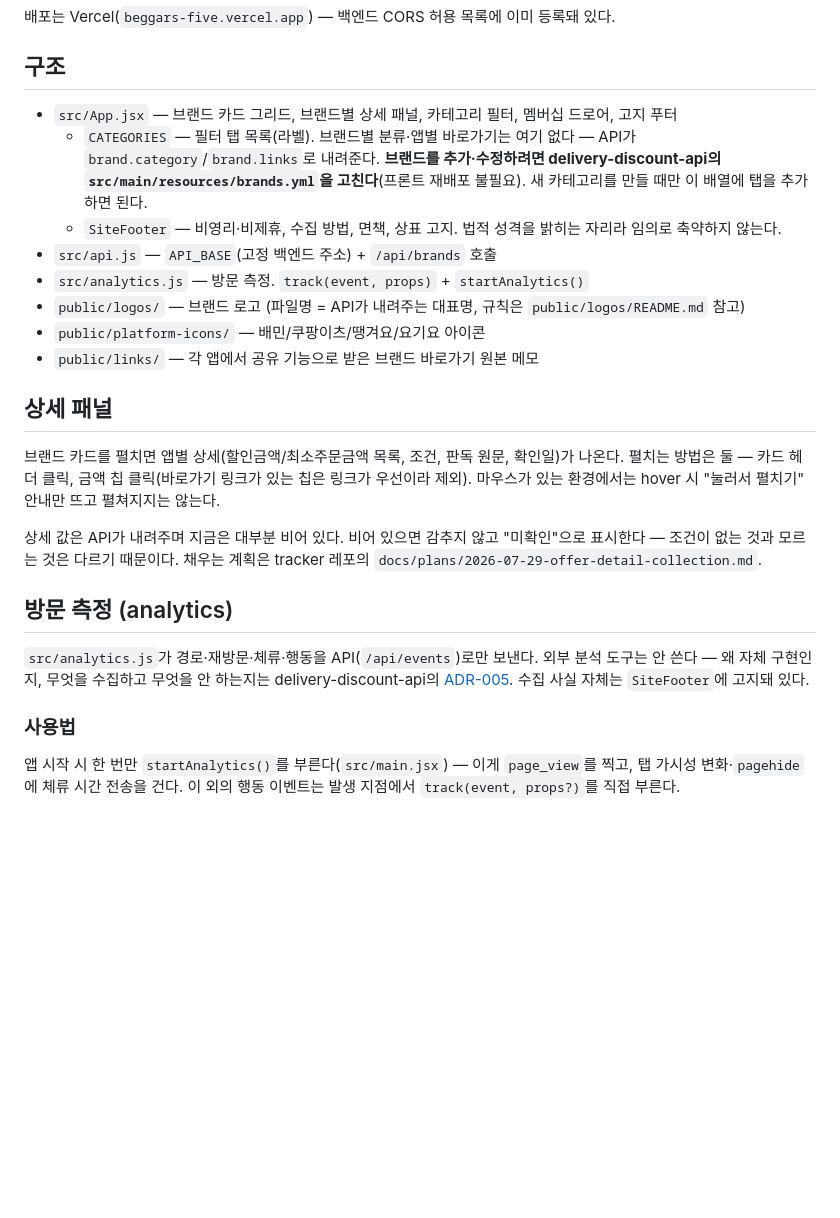
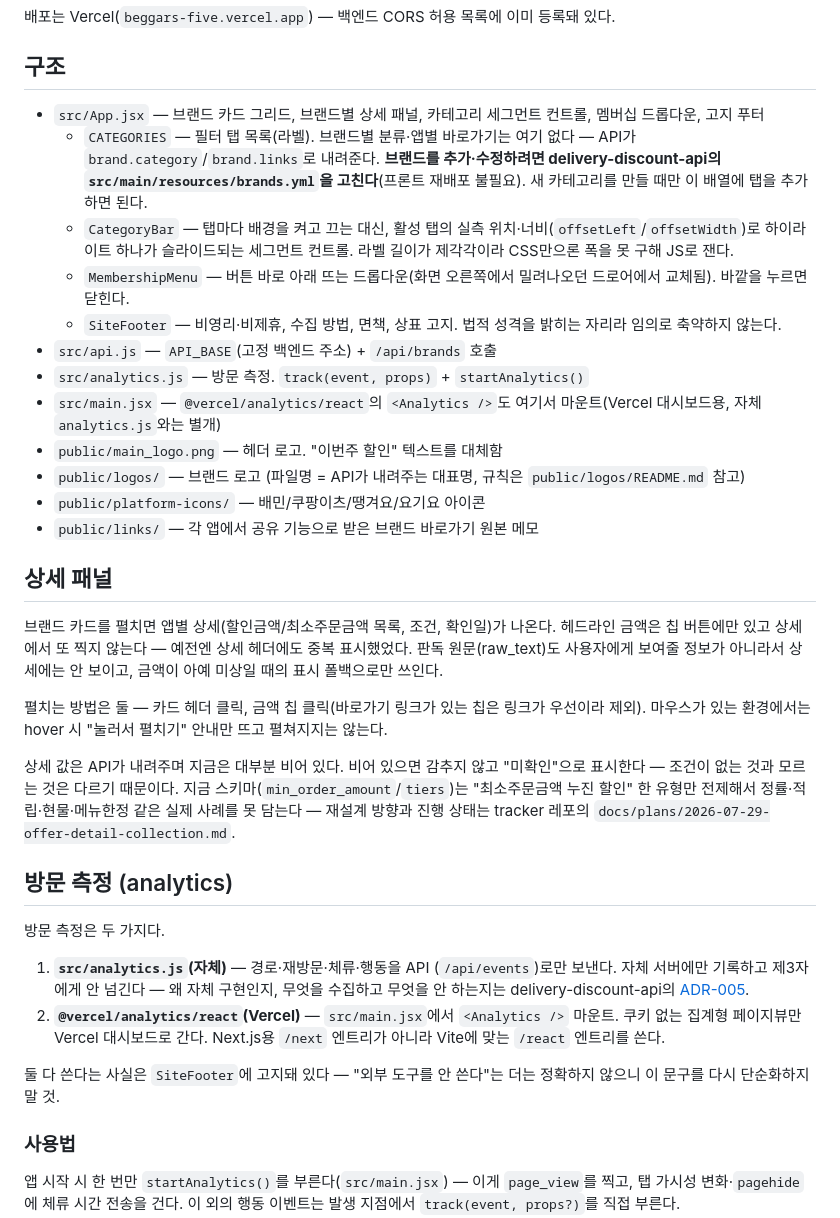
Before and after one commit to nn98/delivery-discount-web, a Markdown page: README.md, the part around the change. Rendered like a GitHub page; blank space fills up the shorter version.

Commit message:
docs: README를 최신 UI/기능에 맞게 갱신
실제 코드와 어긋난 부분 정리:
- "멤버십 드로어" -> 드롭다운으로 실제 교체됨(화면 오른쪽에서 밀려
  나오던 방식에서 버튼 아래 뜨는 방식으로)
- 상세 패널에 "판독 원문" 표시한다고 써 있었는데 방금 없앴다(헤더
  중복 금액도 같이 제거)
- 로고 이미지, 세그먼트 컨트롤(CategoryBar), Vercel Analytics가
  구조 목록에 아예 빠져 있었다
- "외부 분석 도구는 안 쓴다"는 문장이 Vercel Analytics 추가로 더는
  사실이 아닌데 그대로 남아 있었다 — 정확하게 고침

Co-Authored-By: Claude Opus 5 <noreply@anthropic.com>
Claude-Session: https://claude.ai/code/session_011ztY7j3pwgA5AuGojGbdUW

```diff
--- a/README.md
+++ b/README.md
@@ -33,39 +33,64 @@
 
 ## 구조
 
-- `src/App.jsx` — 브랜드 카드 그리드, 브랜드별 상세 패널, 카테고리 필터, 멤버십 드로어, 고지 푸터
+- `src/App.jsx` — 브랜드 카드 그리드, 브랜드별 상세 패널, 카테고리
+  세그먼트 컨트롤, 멤버십 드롭다운, 고지 푸터
   - `CATEGORIES` — 필터 탭 목록(라벨). 브랜드별 분류·앱별 바로가기는
     여기 없다 — API가 `brand.category`/`brand.links`로 내려준다.
     **브랜드를 추가·수정하려면 delivery-discount-api의
     `src/main/resources/brands.yml`을 고친다**(프론트 재배포 불필요).
     새 카테고리를 만들 때만 이 배열에 탭을 추가하면 된다.
+  - `CategoryBar` — 탭마다 배경을 켜고 끄는 대신, 활성 탭의 실측
+    위치·너비(`offsetLeft`/`offsetWidth`)로 하이라이트 하나가
+    슬라이드되는 세그먼트 컨트롤. 라벨 길이가 제각각이라 CSS만으론
+    폭을 못 구해 JS로 잰다.
+  - `MembershipMenu` — 버튼 바로 아래 뜨는 드롭다운(화면 오른쪽에서
+    밀려나오던 드로어에서 교체됨). 바깥을 누르면 닫힌다.
   - `SiteFooter` — 비영리·비제휴, 수집 방법, 면책, 상표 고지. 법적 성격을
     밝히는 자리라 임의로 축약하지 않는다.
 - `src/api.js` — `API_BASE`(고정 백엔드 주소) + `/api/brands` 호출
 - `src/analytics.js` — 방문 측정. `track(event, props)` + `startAnalytics()`
+- `src/main.jsx` — `@vercel/analytics/react`의 `<Analytics />`도 여기서
+  마운트(Vercel 대시보드용, 자체 `analytics.js`와는 별개)
+- `public/main_logo.png` — 헤더 로고. "이번주 할인" 텍스트를 대체함
 - `public/logos/` — 브랜드 로고 (파일명 = API가 내려주는 대표명, 규칙은 `public/logos/README.md` 참고)
 - `public/platform-icons/` — 배민/쿠팡이츠/땡겨요/요기요 아이콘
 - `public/links/` — 각 앱에서 공유 기능으로 받은 브랜드 바로가기 원본 메모
 
 ## 상세 패널
 
-브랜드 카드를 펼치면 앱별 상세(할인금액/최소주문금액 목록, 조건, 판독 원문,
-확인일)가 나온다. 펼치는 방법은 둘 — 카드 헤더 클릭, 금액 칩 클릭(바로가기
-링크가 있는 칩은 링크가 우선이라 제외). 마우스가 있는 환경에서는 hover 시
-"눌러서 펼치기" 안내만 뜨고 펼쳐지지는 않는다.
+브랜드 카드를 펼치면 앱별 상세(할인금액/최소주문금액 목록, 조건, 확인일)가
+나온다. 헤드라인 금액은 칩 버튼에만 있고 상세에서 또 찍지 않는다 — 예전엔
+상세 헤더에도 중복 표시했었다. 판독 원문(raw_text)도 사용자에게 보여줄
+정보가 아니라서 상세에는 안 보이고, 금액이 아예 미상일 때의 표시 폴백으로만
+쓰인다.
+
+펼치는 방법은 둘 — 카드 헤더 클릭, 금액 칩 클릭(바로가기 링크가 있는 칩은
+링크가 우선이라 제외). 마우스가 있는 환경에서는 hover 시 "눌러서 펼치기"
+안내만 뜨고 펼쳐지지는 않는다.
 
 상세 값은 API가 내려주며 지금은 대부분 비어 있다. 비어 있으면 감추지 않고
 "미확인"으로 표시한다 — 조건이 없는 것과 모르는 것은 다르기 때문이다.
-채우는 계획은 tracker 레포의
+지금 스키마(`min_order_amount`/`tiers`)는 "최소주문금액 누진 할인" 한
+유형만 전제해서 정률·적립·현물·메뉴한정 같은 실제 사례를 못 담는다 —
+재설계 방향과 진행 상태는 tracker 레포의
 `docs/plans/2026-07-29-offer-detail-collection.md`.
 
 ## 방문 측정 (analytics)
 
-`src/analytics.js`가 경로·재방문·체류·행동을 API(`/api/events`)로만
-보낸다. 외부 분석 도구는 안 쓴다 — 왜 자체 구현인지, 무엇을 수집하고
-무엇을 안 하는지는 delivery-discount-api의
-[ADR-005](../delivery-discount-api/docs/decisions/ADR-005-first-party-analytics.md).
-수집 사실 자체는 `SiteFooter`에 고지돼 있다.
+방문 측정은 두 가지다.
+
+1. **`src/analytics.js`(자체)** — 경로·재방문·체류·행동을 API
+   (`/api/events`)로만 보낸다. 자체 서버에만 기록하고 제3자에게
+   안 넘긴다 — 왜 자체 구현인지, 무엇을 수집하고 무엇을 안 하는지는
+   delivery-discount-api의
+   [ADR-005](../delivery-discount-api/docs/decisions/ADR-005-first-party-analytics.md).
+2. **`@vercel/analytics/react`(Vercel)** — `src/main.jsx`에서 `<Analytics />`
+   마운트. 쿠키 없는 집계형 페이지뷰만 Vercel 대시보드로 간다. Next.js용
+   `/next` 엔트리가 아니라 Vite에 맞는 `/react` 엔트리를 쓴다.
+
+둘 다 쓴다는 사실은 `SiteFooter`에 고지돼 있다 — "외부 도구를 안 쓴다"는
+더는 정확하지 않으니 이 문구를 다시 단순화하지 말 것.
 
 ### 사용법
 
```
